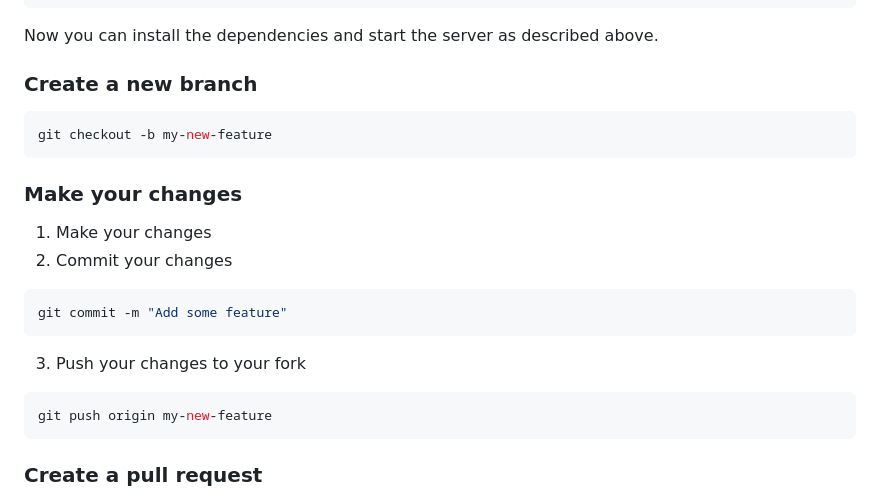
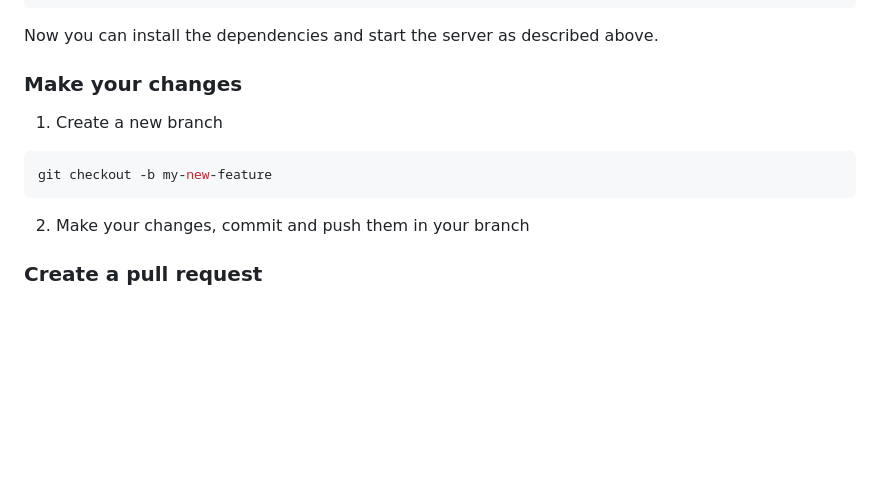
Before and after one commit to jo15122002/Abominarium, a Markdown page: README.md, the part around the change. Drawn GitHub-style; blank space fills up the shorter version.

````diff
--- a/README.md
+++ b/README.md
@@ -91,23 +91,15 @@ upstream    https://github.com/jo15122002/Abominarium.git (push)
 
 Now you can install the dependencies and start the server as described above.
 
-### Create a new branch
+### Make your changes
+
+1. Create a new branch
 
 ```bash
 git checkout -b my-new-feature
 ```
 
-### Make your changes
-
-1. Make your changes
-2. Commit your changes
-```bash
-git commit -m "Add some feature"
-```
-3. Push your changes to your fork
-```bash
-git push origin my-new-feature
-```
+2. Make your changes, commit and push them in your branch
 
 ### Create a pull request
 
````
